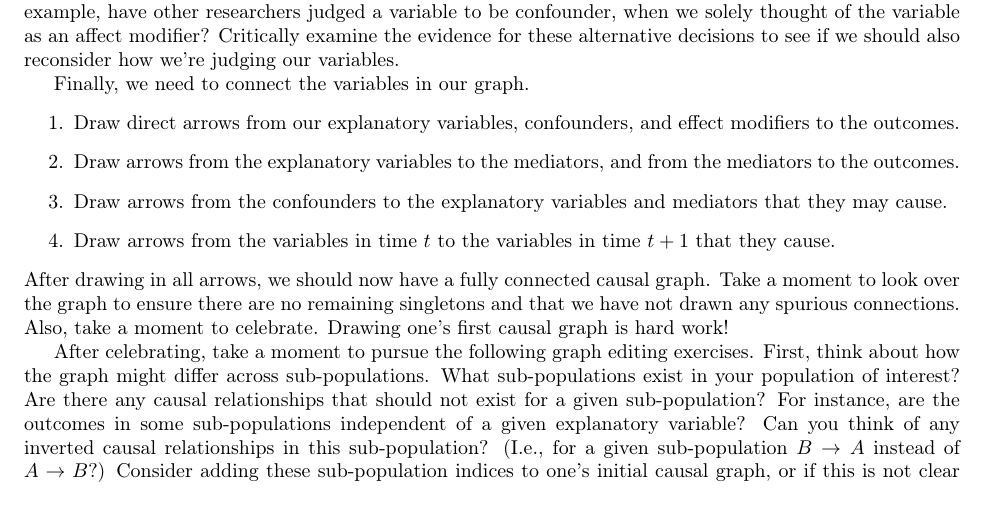
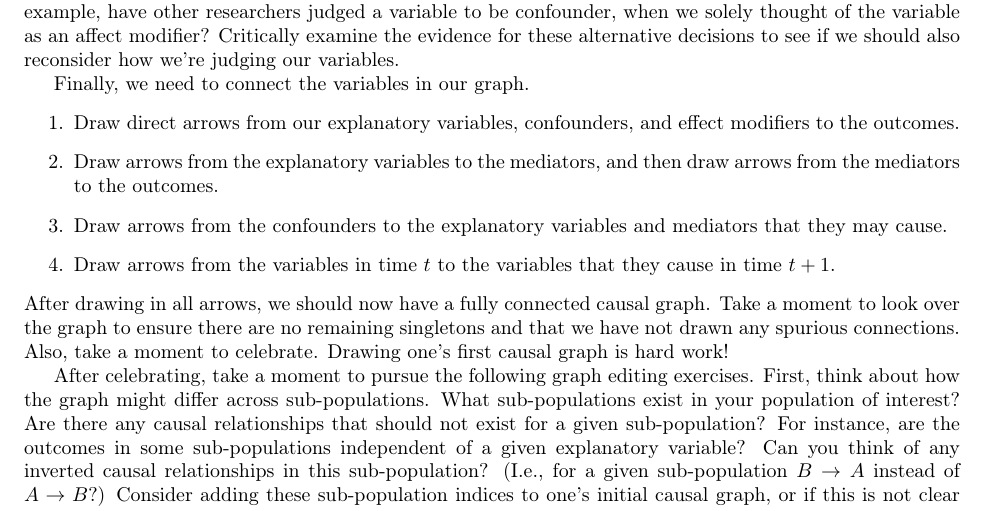
Before and after one commit to hassan-obeid/tr_b_causal_2020, a LaTeX document (article/main.tex, which reads article/sections/_4_graph_construction.tex): part of page 4 of 6, cut so that both start at the same text. Compiled offline with pdfLaTeX.

Commit message:
Editing node connecting steps

```diff
--- a/article/sections/_4_graph_construction.tex
+++ b/article/sections/_4_graph_construction.tex
@@ -67,9 +67,9 @@ Critically examine the evidence for these alternative decisions to see if we sho
 Finally, we need to connect the variables in our graph.
 \begin{enumerate}
    \item Draw direct arrows from our explanatory variables, confounders, and effect modifiers to the outcomes.
-   \item Draw arrows from the explanatory variables to the mediators, and from the mediators to the outcomes.
+   \item Draw arrows from the explanatory variables to the mediators, and then draw arrows from the mediators to the outcomes.
    \item Draw arrows from the confounders to the explanatory variables and mediators that they may cause.
-   \item Draw arrows from the variables in time $t$ to the variables in time $t+1$ that they cause.
+   \item Draw arrows from the variables in time $t$ to the variables that they cause in time $t+1$.
 \end{enumerate}
 After drawing in all arrows, we should now have a fully connected causal graph.
 Take a moment to look over the graph to ensure there are no remaining singletons and that we have not drawn any spurious connections.
```
